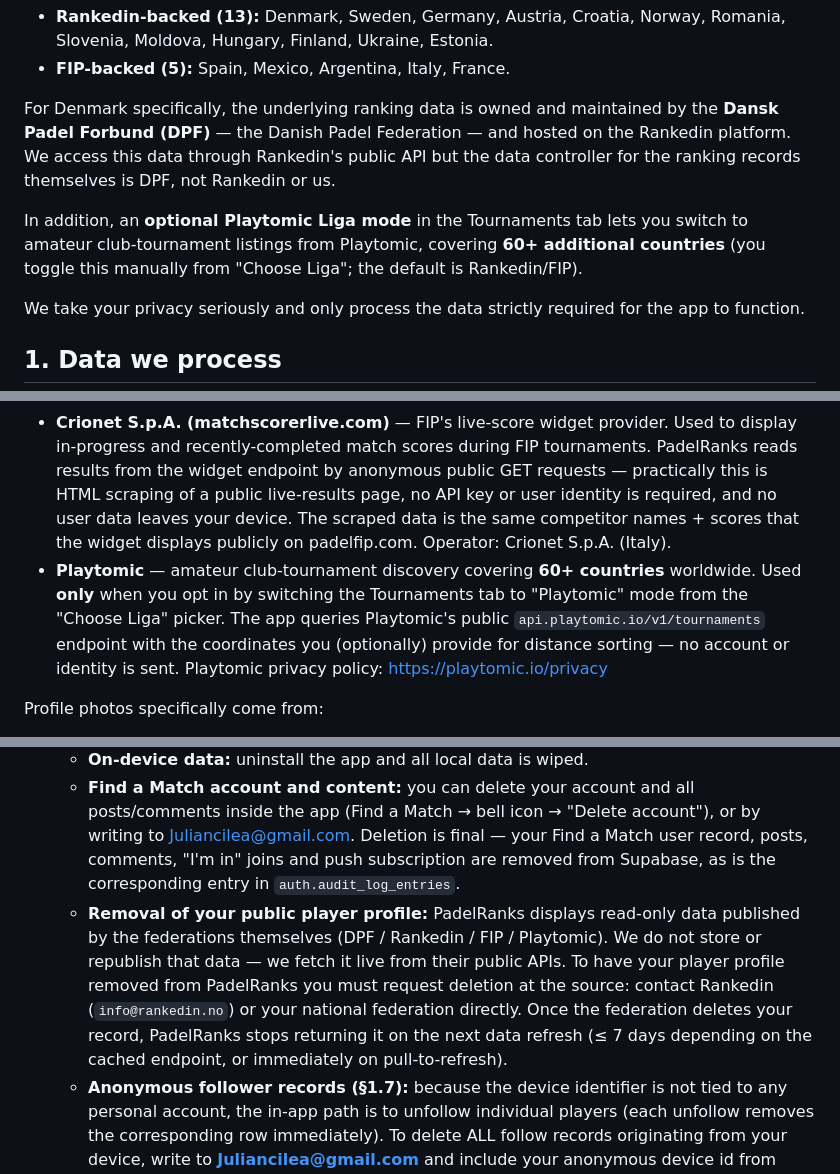
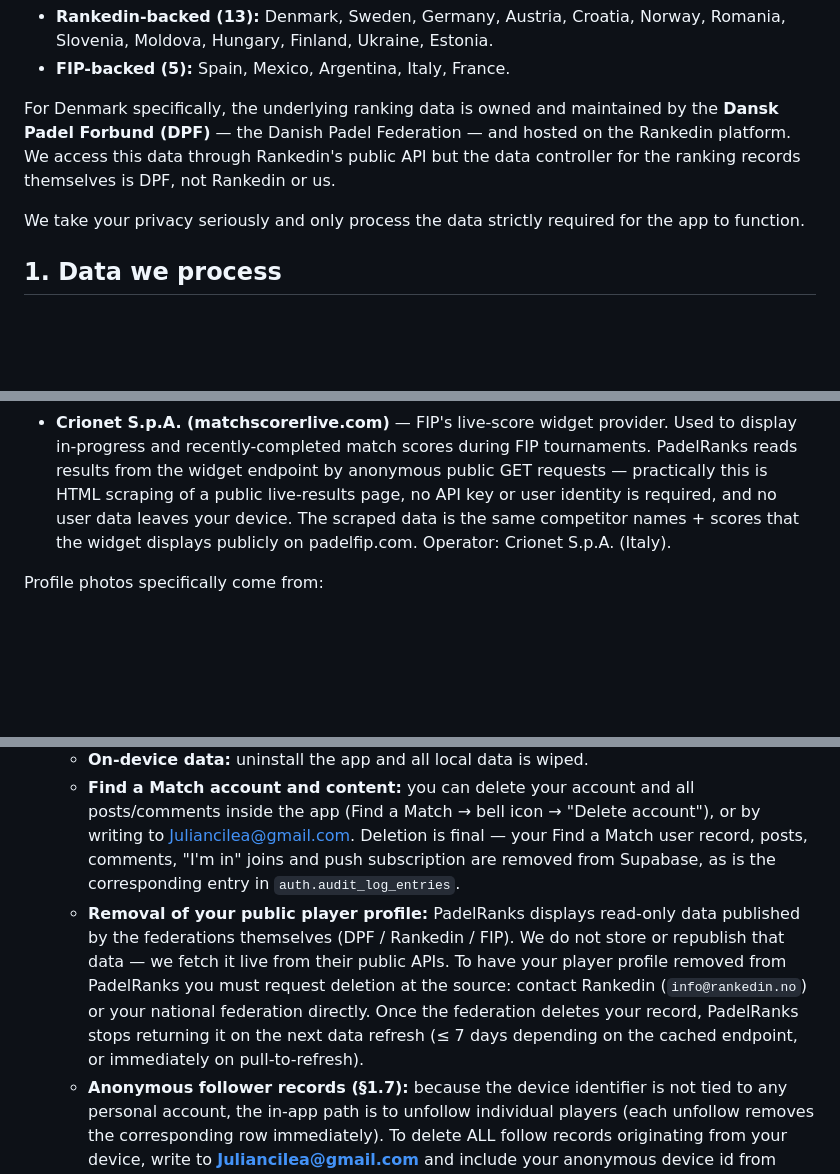
Before and after one commit to pikansj0s/padelrank-legal, a Markdown page: PRIVACY_POLICY.md, 3 parts joined by grey strips. Drawn GitHub-style; blank space fills up the shorter version.

Commit message:
docs: drop the Playtomic paragraph and bullet from the policy source
The app stopped contacting Playtomic on 2026-08-06 and the last of its
code went out today; the published HTML never mentioned it.

Co-Authored-By: Claude Fable 5.1 <noreply@anthropic.com>

```diff
--- a/PRIVACY_POLICY.md
+++ b/PRIVACY_POLICY.md
@@ -10,7 +10,6 @@ PadelRanks is an iOS and Android app that gives padel players access to national
 
 For Denmark specifically, the underlying ranking data is owned and maintained by the **Dansk Padel Forbund (DPF)** — the Danish Padel Federation — and hosted on the Rankedin platform. We access this data through Rankedin's public API but the data controller for the ranking records themselves is DPF, not Rankedin or us.
 
-In addition, an **optional Playtomic Liga mode** in the Tournaments tab lets you switch to amateur club-tournament listings from Playtomic, covering **60+ additional countries** (you toggle this manually from "Choose Liga"; the default is Rankedin/FIP).
 
 We take your privacy seriously and only process the data strictly required for the app to function.
 
@@ -99,7 +98,6 @@ PadelRanks communicates with the following services. When you use the app, reque
 - **Rankedin** — Rankedin is DPF's technology provider and also hosts national rankings, tournaments and player profiles for the other 12 Rankedin-backed countries listed in the introduction. We read via the public endpoints on `api.rankedin.com` and the Azure Front Door CDN that serves profile thumbnails (`rankedin-prod-cdn-adavg8d3dwfegkbd.z01.azurefd.net`). Rankedin privacy policy: https://www.rankedin.com/privacy
 - **FIP (Federación Internacional de Pádel)** — global pro rankings, international tournament calendar and player profile pages for Spain, Mexico, Argentina, Italy and France. FIP is the **controller** of these records. We access FIP data via a combination of (1) FIP's public WordPress REST API at `padelfip.com/wp-json/fip/v1/...` (including the `circuit-stats` endpoint that exposes recent finals per player), (2) FIP's own live-scoring widget (see Crionet entry below), and (3) lightweight HTML scraping of FIP's public player profile pages at `padelfip.com/player/{slug}/` for fields that aren't exposed by the REST API. We only read endpoints that are publicly accessible without authentication. FIP privacy policy: https://www.padelfip.com/privacy
 - **Crionet S.p.A. (matchscorerlive.com)** — FIP's live-score widget provider. Used to display in-progress and recently-completed match scores during FIP tournaments. PadelRanks reads results from the widget endpoint by anonymous public GET requests — practically this is HTML scraping of a public live-results page, no API key or user identity is required, and no user data leaves your device. The scraped data is the same competitor names + scores that the widget displays publicly on padelfip.com. Operator: Crionet S.p.A. (Italy).
-- **Playtomic** — amateur club-tournament discovery covering **60+ countries** worldwide. Used **only** when you opt in by switching the Tournaments tab to "Playtomic" mode from the "Choose Liga" picker. The app queries Playtomic's public `api.playtomic.io/v1/tournaments` endpoint with the coordinates you (optionally) provide for distance sorting — no account or identity is sent. Playtomic privacy policy: https://playtomic.io/privacy
 
 Profile photos specifically come from:
 - Rankedin's Azure Front Door CDN (`rankedin-prod-cdn-adavg8d3dwfegkbd.z01.azurefd.net/images/upload/player/{id}thumb.png`) for the 13 Rankedin-backed countries;
@@ -131,7 +129,7 @@ You have the following rights under the GDPR. Article references are to the EU G
 - **Erasure ("right to be forgotten")** — Article 17.
   - **On-device data:** uninstall the app and all local data is wiped.
   - **Find a Match account and content:** you can delete your account and all posts/comments inside the app (Find a Match → bell icon → "Delete account"), or by writing to Juliancilea@gmail.com. Deletion is final — your Find a Match user record, posts, comments, "I'm in" joins and push subscription are removed from Supabase, as is the corresponding entry in `auth.audit_log_entries`.
-  - **Removal of your public player profile:** PadelRanks displays read-only data published by the federations themselves (DPF / Rankedin / FIP / Playtomic). We do not store or republish that data — we fetch it live from their public APIs. To have your player profile removed from PadelRanks you must request deletion at the source: contact Rankedin (`info@rankedin.no`) or your national federation directly. Once the federation deletes your record, PadelRanks stops returning it on the next data refresh (≤ 7 days depending on the cached endpoint, or immediately on pull-to-refresh).
+  - **Removal of your public player profile:** PadelRanks displays read-only data published by the federations themselves (DPF / Rankedin / FIP). We do not store or republish that data — we fetch it live from their public APIs. To have your player profile removed from PadelRanks you must request deletion at the source: contact Rankedin (`info@rankedin.no`) or your national federation directly. Once the federation deletes your record, PadelRanks stops returning it on the next data refresh (≤ 7 days depending on the cached endpoint, or immediately on pull-to-refresh).
   - **Anonymous follower records (§1.7):** because the device identifier is not tied to any personal account, the in-app path is to unfollow individual players (each unfollow removes the corresponding row immediately). To delete ALL follow records originating from your device, write to **Juliancilea@gmail.com** and include your anonymous device id from Settings → Privacy → "Your anonymous device id". We will delete the matching rows from Supabase within 30 days of receipt.
 - **Restriction** — Article 18. You can ask us to restrict processing of your Find a Match account while a dispute is investigated.
 - **Portability** — Article 20. You can export your Rankedin data directly from rankedin.com. For Find a Match data, write to Juliancilea@gmail.com for a JSON export.
```
